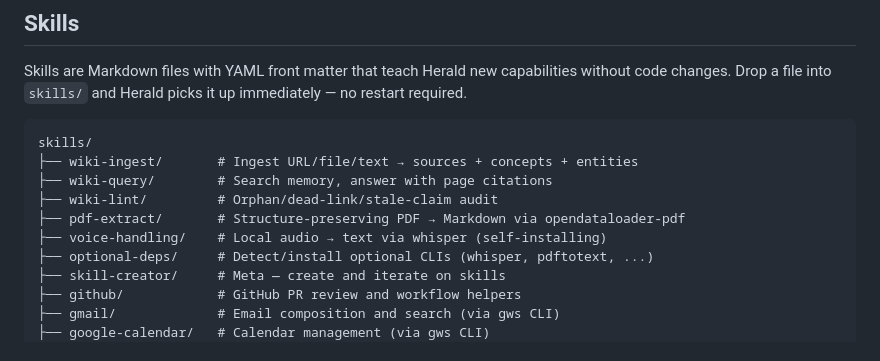
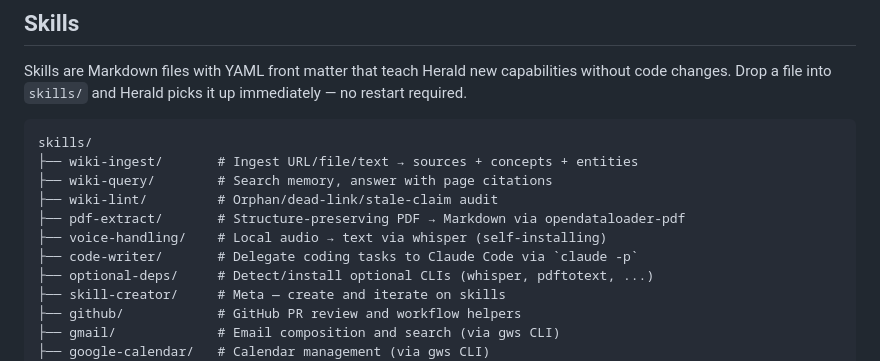
Before and after one commit to dbbaskette/herald, a Markdown page: README.md, the part around the change. GitHub-like rendering.

```diff
--- a/README.md
+++ b/README.md
@@ -187,6 +187,7 @@ skills/
 ├── wiki-lint/         # Orphan/dead-link/stale-claim audit
 ├── pdf-extract/       # Structure-preserving PDF → Markdown via opendataloader-pdf
 ├── voice-handling/    # Local audio → text via whisper (self-installing)
+├── code-writer/       # Delegate coding tasks to Claude Code via `claude -p`
 ├── optional-deps/     # Detect/install optional CLIs (whisper, pdftotext, ...)
 ├── skill-creator/     # Meta — create and iterate on skills
 ├── github/            # GitHub PR review and workflow helpers
```
Also changed, not shown: skills/code-writer/SKILL.md (added, +196 -0 lines), skills/optional-deps/SKILL.md (+1 -0 lines).
